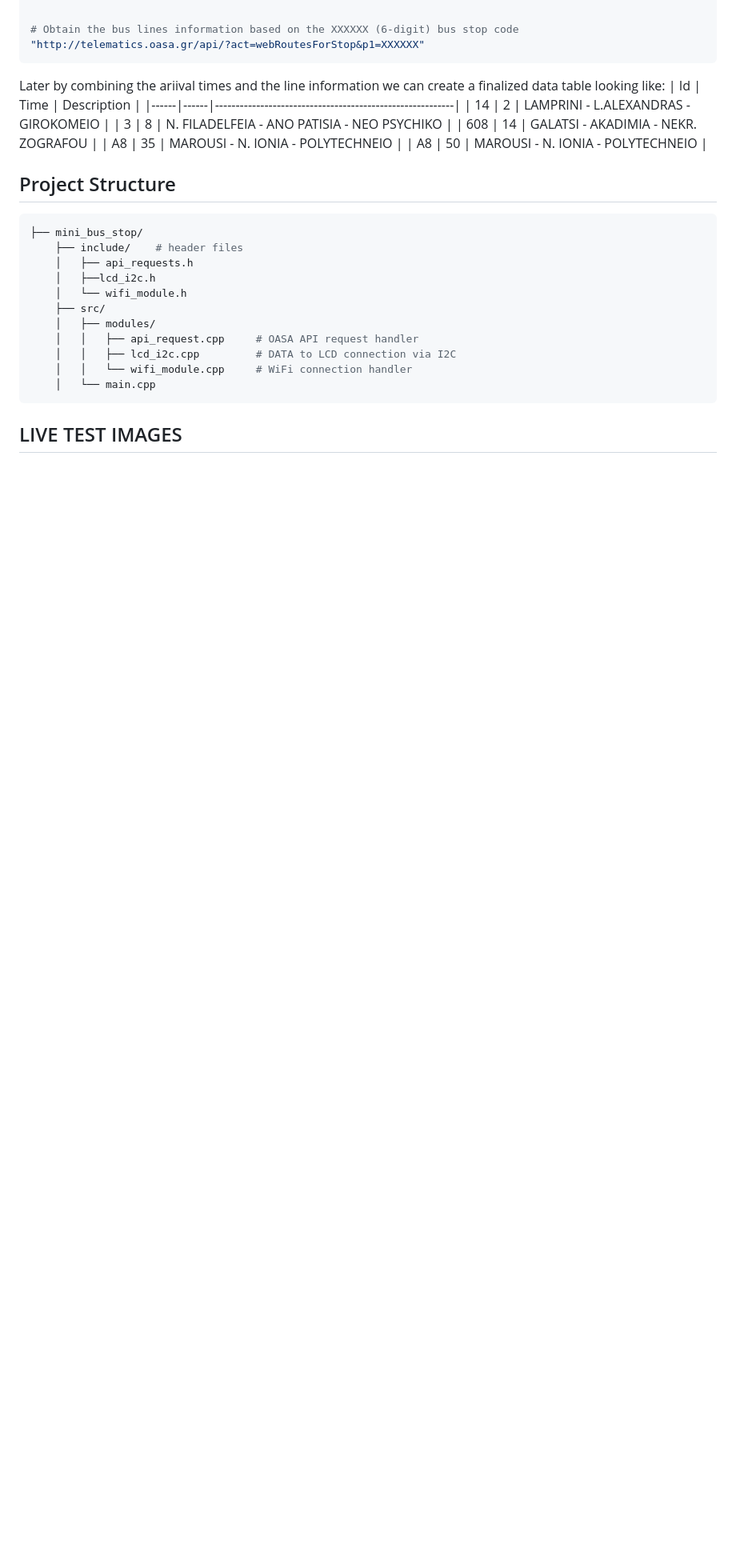
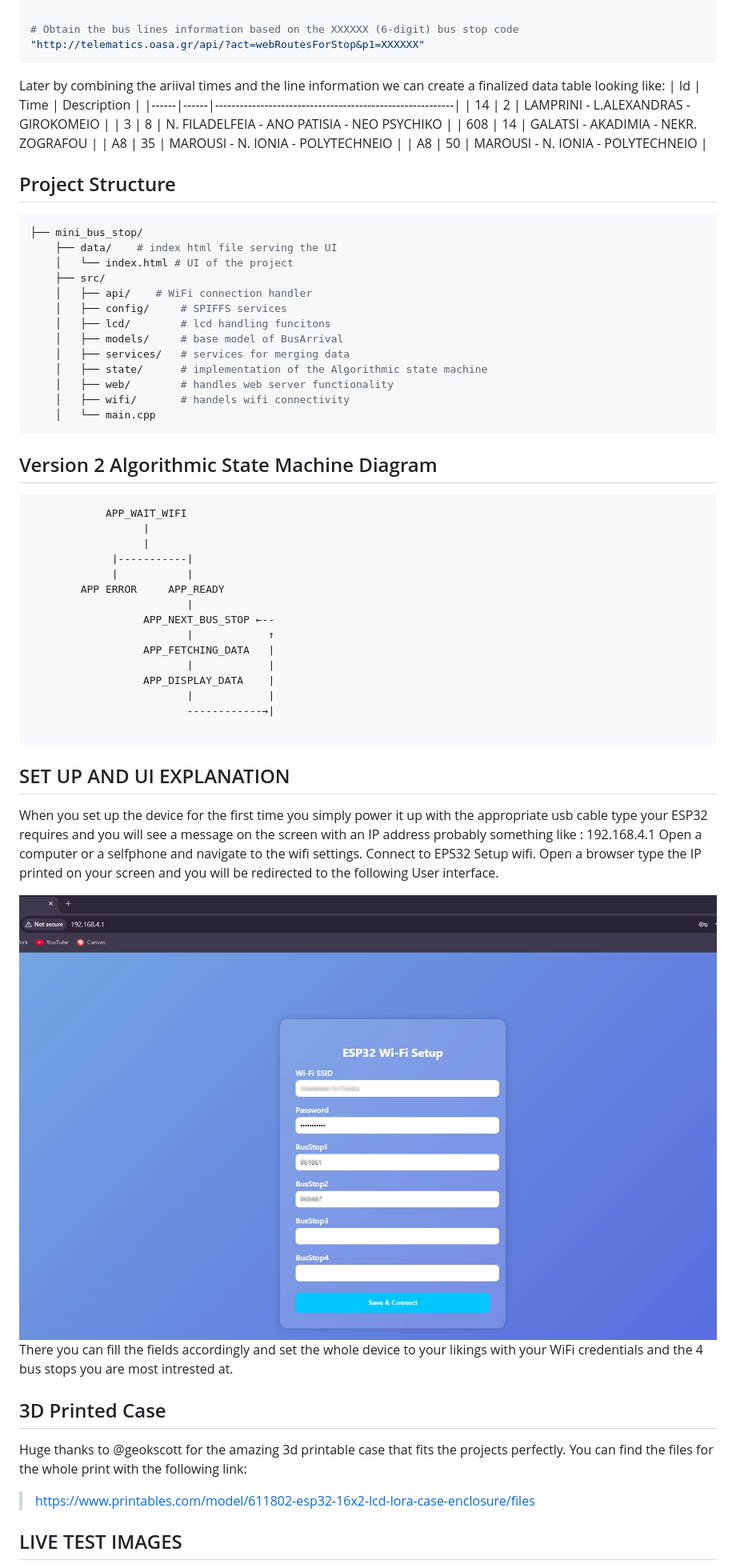
Before and after one commit to VaggStamatis/mini_bus_stop, a Markdown page: README.md, the part around the change printed below. Shown: that part at 80% size. Rendered like a GitHub page; pictures changed too: assets/UI.png (added); blank space fills up the shorter version.

Commit message:
[ADD] - fixed the ReadMe for v2

````diff
--- a/README.md
+++ b/README.md
@@ -45,16 +45,48 @@ Later by combining the ariival times and the line information we can create a fi
 ## Project Structure
 ```bash
 ├── mini_bus_stop/
-    ├── include/    # header files
-    │   ├── api_requests.h
-    │   ├──lcd_i2c.h
-    │   └── wifi_module.h
+    ├── data/    # index html file serving the UI
+    │   └── index.html # UI of the project
     ├── src/
-    │   ├── modules/
-    │   │   ├── api_request.cpp     # OASA API request handler
-    │   │   ├── lcd_i2c.cpp         # DATA to LCD connection via I2C
-    │   │   └── wifi_module.cpp     # WiFi connection handler
+    │   ├── api/    # WiFi connection handler
+    │   ├── config/     # SPIFFS services
+    │   ├── lcd/        # lcd handling funcitons
+    │   ├── models/     # base model of BusArrival
+    │   ├── services/   # services for merging data
+    │   ├── state/      # implementation of the Algorithmic state machine
+    │   ├── web/        # handles web server functionality
+    │   ├── wifi/       # handels wifi connectivity
     │   └── main.cpp
 ```
+## Version 2 Algorithmic State Machine Diagram
+``` bash
+            APP_WAIT_WIFI
+                  |
+                  |
+             |-----------|
+             |           |
+        APP ERROR     APP_READY
+                         |
+                  APP_NEXT_BUS_STOP ←--
+                         |            ↑
+                  APP_FETCHING_DATA   |
+                         |            |
+                  APP_DISPLAY_DATA    |
+                         |            |
+                         ------------→|
+
+```
+
+## SET UP AND UI EXPLANATION
+When you set up the device for the first time you simply power it up with the appropriate usb cable type your ESP32 requires and you will see a message on the screen with an IP address probably something like : 192.168.4.1
+Open a computer or a selfphone and navigate to the wifi settings. Connect to EPS32 Setup wifi. Open a browser type the IP printed on your screen and you will be redirected to the following User interface.
+
+![Alt text](/assets/UI.png)
+There you can fill the fields accordingly and set the whole device to your likings with your WiFi credentials and the 4 bus stops you are most intrested at.
+
+## 3D Printed Case
+Huge thanks to @geokscott for the amazing 3d printable case that fits the projects perfectly.
+You can find the files for the whole print with the following link:
+> https://www.printables.com/model/611802-esp32-16x2-lcd-lora-case-enclosure/files
 
 ## LIVE TEST IMAGES
````
Also changed, not shown: other parts of README.md (+8 -8 lines), 4 other files.
